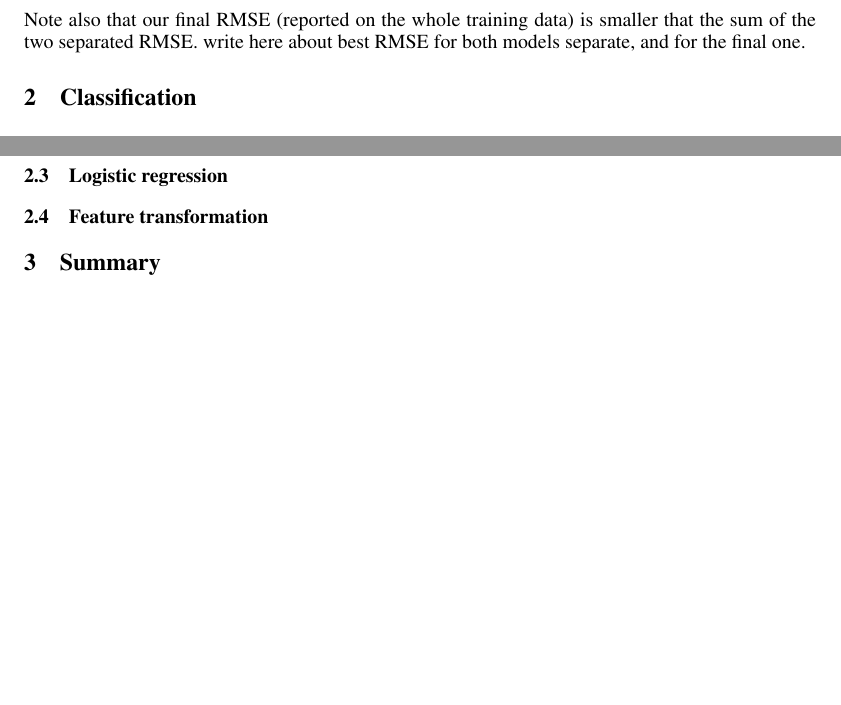
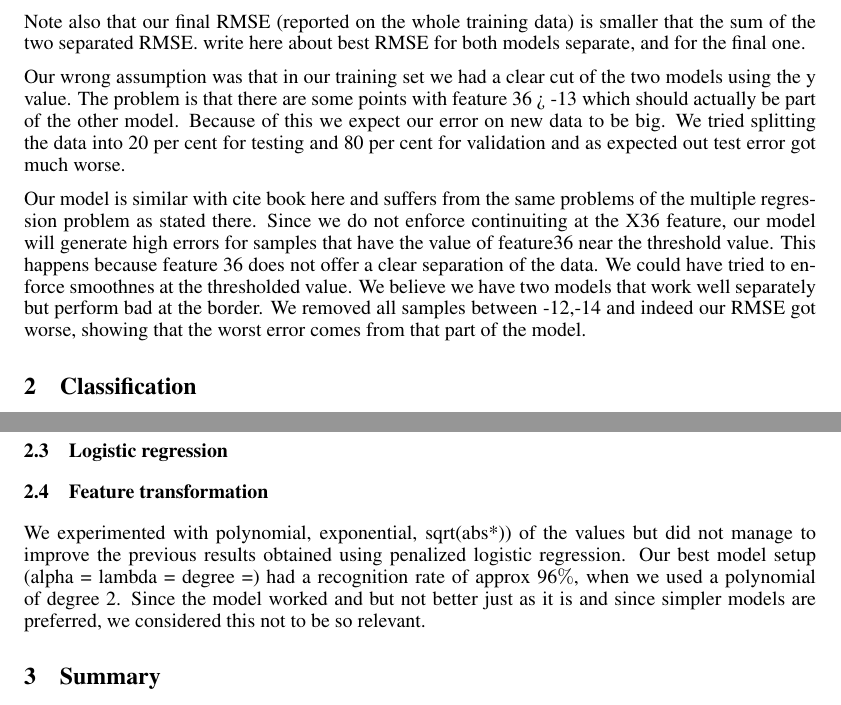
Before and after one commit to tethys/ml-project1, a LaTeX paper (our_report/paper.tex): two parts of page 3 of 3 before the commit and two parts of page 3 of 4 after it, joined at a grey line, cut so that both start at the same text, the shorter picture padded with empty space. The pictures show the PDF file our_report/paper.pdf that the author committed with the source.

Commit message:
added more comments in the report

```diff
--- a/our_report/paper.tex
+++ b/our_report/paper.tex
@@ -113,6 +115,10 @@ Model2 mean   11.7039( std 2.0178) mean  53.1940( std 14.5599)
 
-Note also that our final RMSE (reported on the whole training data) is smaller that the sum of the two separated RMSE.
-\TODO{write here about best RMSE for both models separate, and for the final one.}
+Our wrong assumption was that in our training set we had a clear cut of the two models using the y value. The problem is that there are some points  with feature 36 > -13 which should actually be part of the other model. Because of this we expect our error on new data to be big.
+We tried splitting the data into 20 per cent for testing and 80 per cent for validation and as expected out test error got much worse.
+
+Our model is similar with cite book here and suffers from the same problems of the multiple regression problem as stated there.
+Since we do not enforce continuiting at the X36 feature, our model will generate high errors for samples that have the value of feature36 near the threshold value. This happens because feature 36 does not offer a clear separation of the data. We could have tried to enforce smoothnes at the thresholded value. We believe we have two models that work well separately but perform bad at the border. We removed all samples between -12,-14 and indeed our RMSE got worse, showing that the worst error comes from that part of the model.
+
 
 \section{Classification}
 \subsection{Data description}
@@ -135,6 +141,10 @@ We noticed more outliers in the data of classification than in the one from regr
 
 \subsection{Logistic regression}
 \subsection{Feature transformation}
+We experimented with polynomial, exponential, sqrt(abs*)) of the values
+but did not manage to improve the previous results obtained using penalized logistic regression. Our best model setup (alpha = lambda = degree =) had a recognition rate of approx 96$\%$, when we used a polynomial of degree 2.
+Since the model worked  and but not better just as it is
+and since simpler models are preferred, we considered this not to be so relevant.
 
 \section{Summary}
 
```
Also changed, not shown: our_report/paper.pdf, our_report/paper.tex (2 more changed lines), 3 other files.
